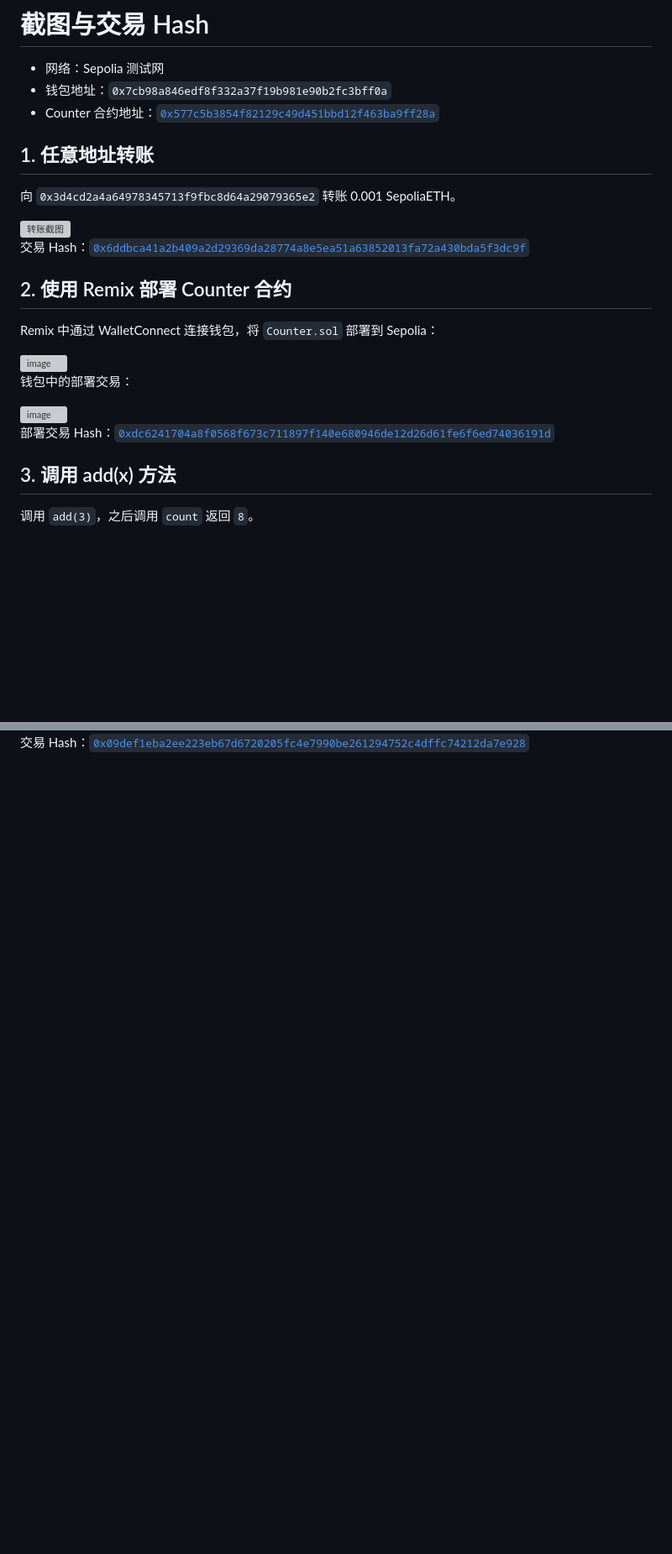
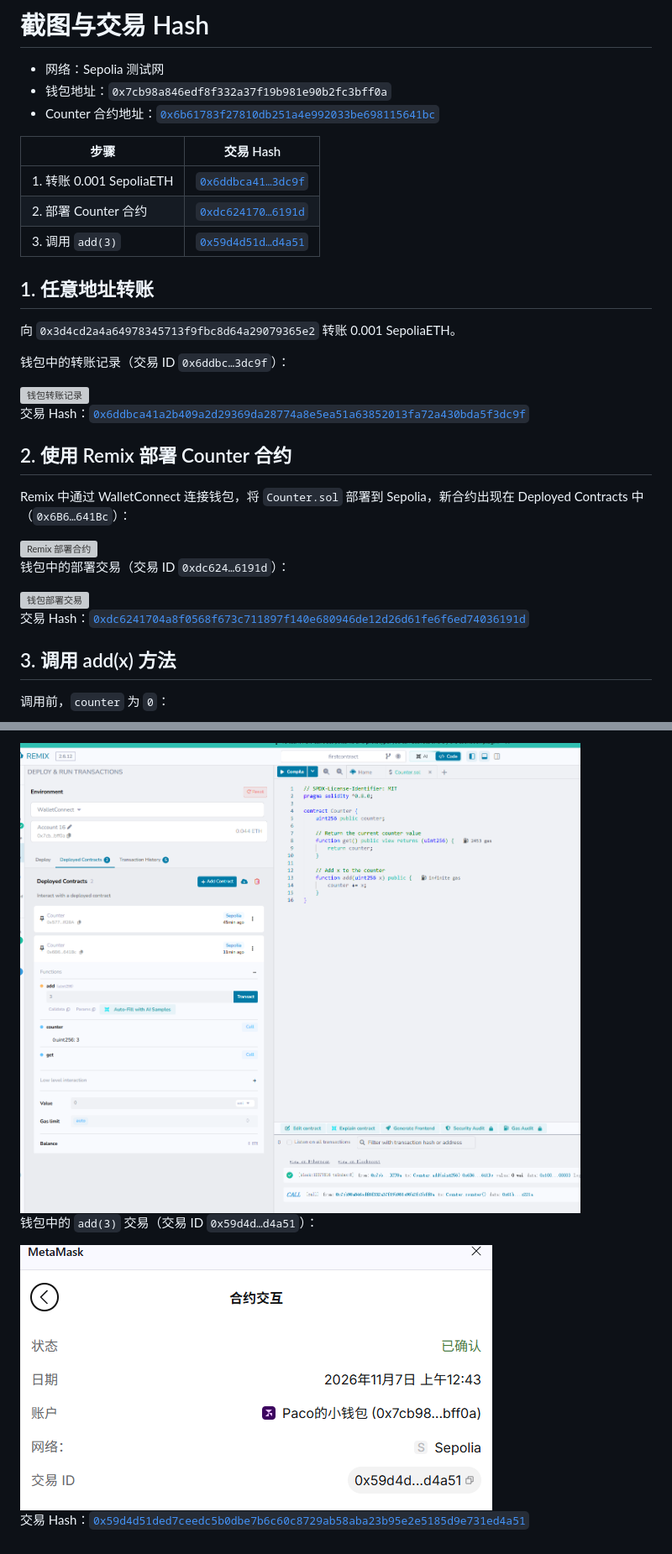
Before and after one commit to Paco020304/firstcontract, a Markdown page: Screenshot_and_hash.md, 2 parts joined by grey strips. Shown at 84% size. Rendered like a GitHub page; pictures changed too: images/step3_remix_after_add.png (added), images/step3_wallet_add_tx.png (added); blank space fills up the shorter version; grey boxes are pictures that could not be loaded.

```diff
--- a/Screenshot_and_hash.md
+++ b/Screenshot_and_hash.md
@@ -2,29 +2,37 @@
 
 - 网络：Sepolia 测试网
 - 钱包地址：`0x7cb98a846edf8f332a37f19b981e90b2fc3bff0a`
-- Counter 合约地址：[`0x577c5b3854f82129c49d451bbd12f463ba9ff28a`](https://sepolia.etherscan.io/address/0x577c5b3854f82129c49d451bbd12f463ba9ff28a)
+- Counter 合约地址：[`0x6b61783f27810db251a4e992033be698115641bc`](https://sepolia.etherscan.io/address/0x6b61783f27810db251a4e992033be698115641bc)
+
+| 步骤 | 交易 Hash |
+|---|---|
+| 1. 转账 0.001 SepoliaETH | [`0x6ddbca41…3dc9f`](https://sepolia.etherscan.io/tx/0x6ddbca41a2b409a2d29369da28774a8e5ea51a63852013fa72a430bda5f3dc9f) |
+| 2. 部署 Counter 合约 | [`0xdc624170…6191d`](https://sepolia.etherscan.io/tx/0xdc6241704a8f0568f673c711897f140e680946de12d26d61fe6f6ed74036191d) |
+| 3. 调用 `add(3)` | [`0x59d4d51d…d4a51`](https://sepolia.etherscan.io/tx/0x59d4d51ded7ceedc5b0dbe7b6c60c8729ab58aba23b95e2e5185d9e731ed4a51) |
 
 ## 1. 任意地址转账
 
 向 `0x3d4cd2a4a64978345713f9fbc8d64a29079365e2` 转账 0.001 SepoliaETH。
 
-<img width="554" height="426" alt="转账截图" src="https://github.com/user-attachments/assets/4d46719c-e463-4236-9871-c653b0a0f60e" />
+钱包中的转账记录（交易 ID `0x6ddbc…3dc9f`）：
+
+<img width="554" height="426" alt="钱包转账记录" src="https://github.com/user-attachments/assets/4d46719c-e463-4236-9871-c653b0a0f60e" />
 
 交易 Hash：[`0x6ddbca41a2b409a2d29369da28774a8e5ea51a63852013fa72a430bda5f3dc9f`](https://sepolia.etherscan.io/tx/0x6ddbca41a2b409a2d29369da28774a8e5ea51a63852013fa72a430bda5f3dc9f)
 
 ## 2. 使用 Remix 部署 Counter 合约
 
-Remix 中通过 WalletConnect 连接钱包，将 `Counter.sol` 部署到 Sepolia：
+Remix 中通过 WalletConnect 连接钱包，将 `Counter.sol` 部署到 Sepolia，新合约出现在 Deployed Contracts 中（`0x6B6…641Bc`）：
 
-<img width="1223" height="1163" alt="image" src="https://github.com/user-attachments/assets/049f2687-4032-4639-91b3-4509ff29fc6b" />
+<img width="1223" height="1163" alt="Remix 部署合约" src="https://github.com/user-attachments/assets/049f2687-4032-4639-91b3-4509ff29fc6b" />
 
-钱包中的部署交易：
+钱包中的部署交易（交易 ID `0xdc624…6191d`）：
 
-<img width="548" height="310" alt="image" src="https://github.com/user-attachments/assets/00491911-6fd3-46db-bbc8-50f42d6d8bec" />
+<img width="548" height="310" alt="钱包部署交易" src="https://github.com/user-attachments/assets/00491911-6fd3-46db-bbc8-50f42d6d8bec" />
 
-部署交易 Hash：[`0xdc6241704a8f0568f673c711897f140e680946de12d26d61fe6f6ed74036191d`](https://sepolia.etherscan.io/tx/0xdc6241704a8f0568f673c711897f140e680946de12d26d61fe6f6ed74036191d)
+交易 Hash：[`0xdc6241704a8f0568f673c711897f140e680946de12d26d61fe6f6ed74036191d`](https://sepolia.etherscan.io/tx/0xdc6241704a8f0568f673c711897f140e680946de12d26d61fe6f6ed74036191d)
 
 ## 3. 调用 add(x) 方法
 
-调用 `add(3)`，之后调用 `count` 返回 `8`。
+调用前，`counter` 为 `0`：
 
@@ -34,2 +42,8 @@ Remix 中通过 WalletConnect 连接钱包，将 `Counter.sol` 部署到 Sepolia
 
-交易 Hash：[`0x09def1eba2ee223eb67d6720205fc4e7990be261294752c4dffc74212da7e928`](https://sepolia.etherscan.io/tx/0x09def1eba2ee223eb67d6720205fc4e7990be261294752c4dffc74212da7e928)
+<img width="1433" height="1202" alt="调用 add(3) 后 counter 为 3" src="images/step3_remix_after_add.png" />
+
+钱包中的 `add(3)` 交易（交易 ID `0x59d4d…d4a51`）：
+
+<img width="562" height="310" alt="钱包 add 交易" src="images/step3_wallet_add_tx.png" />
+
+交易 Hash：[`0x59d4d51ded7ceedc5b0dbe7b6c60c8729ab58aba23b95e2e5185d9e731ed4a51`](https://sepolia.etherscan.io/tx/0x59d4d51ded7ceedc5b0dbe7b6c60c8729ab58aba23b95e2e5185d9e731ed4a51)
```
Also changed, not shown: other parts of Screenshot_and_hash.md (+2 -2 lines), README.md (+18 -10 lines), images/step3_remix_before_add.png (added).
